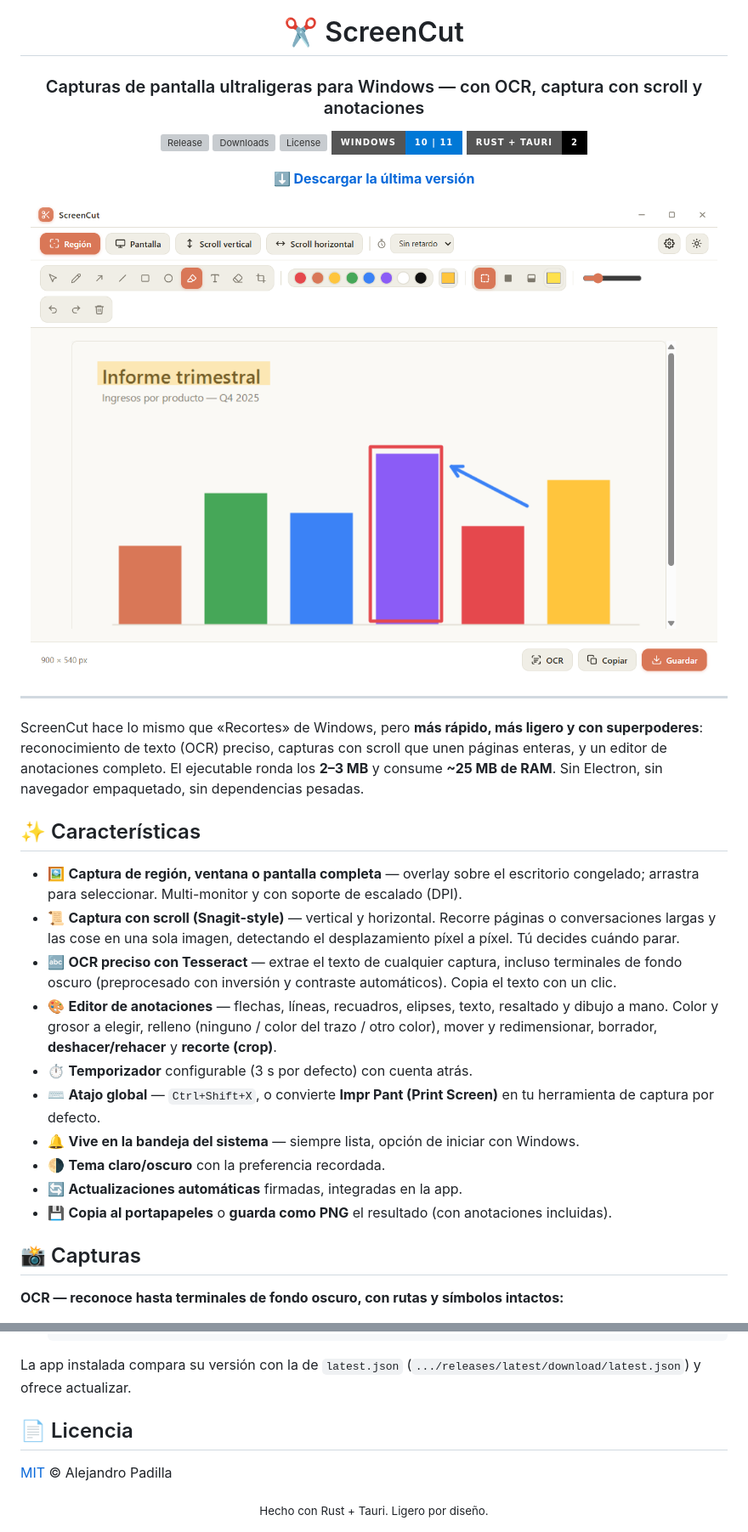
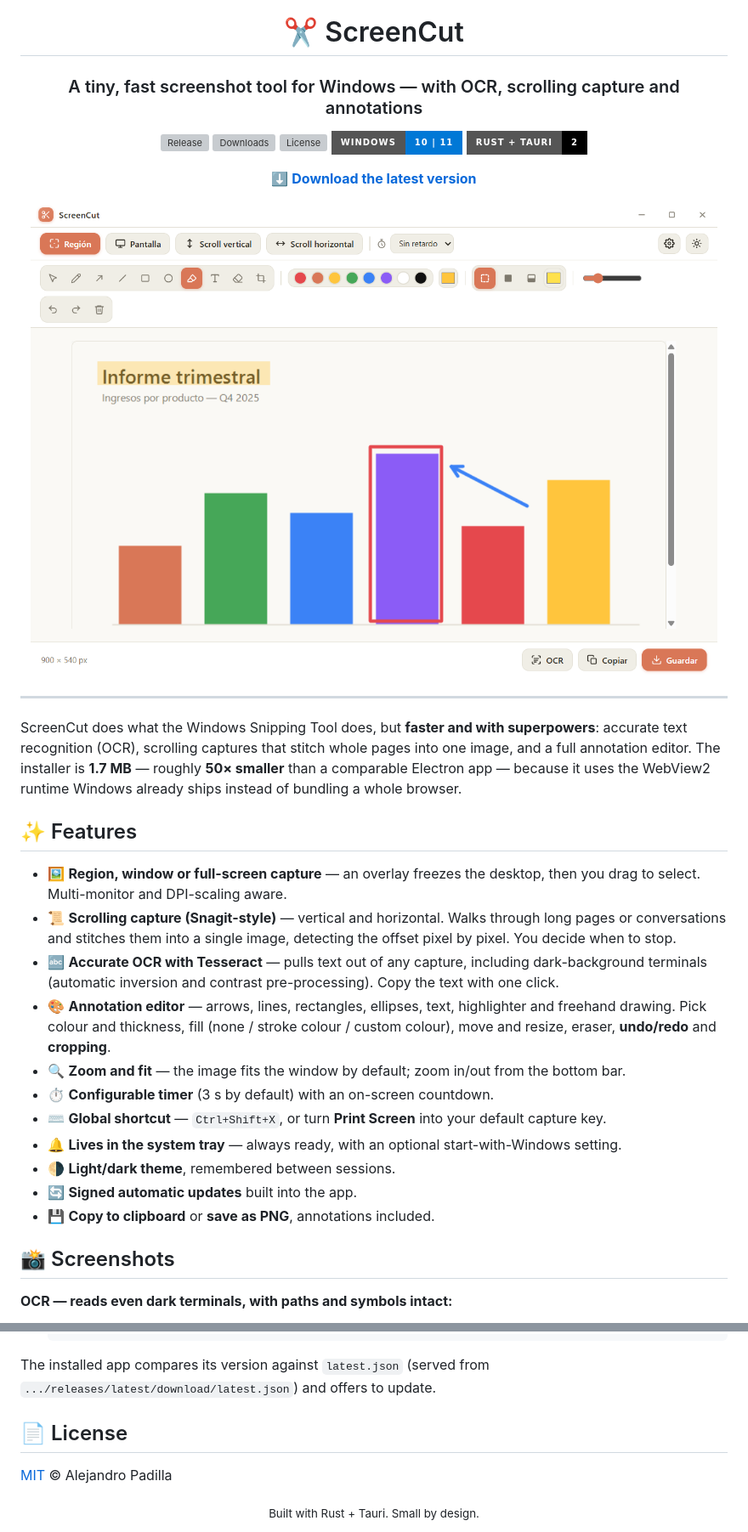
Before and after one commit to AlexPJ/screen-cut, a Markdown page: README.md, 2 parts joined by grey strips. Shown at 85% size. Rendered like a GitHub page; folded sections open; badges without logos; grey boxes are pictures that could not be loaded.

````diff
--- a/README.md
+++ b/README.md
@@ -2,7 +2,7 @@
 
 # ✂️ ScreenCut
 
-### Capturas de pantalla ultraligeras para Windows — con OCR, captura con scroll y anotaciones
+### A tiny, fast screenshot tool for Windows — with OCR, scrolling capture and annotations
 
 [![Release](https://img.shields.io/github/v/release/AlexPJ/screen-cut?style=for-the-badge&color=d97757)](https://github.com/AlexPJ/screen-cut/releases/latest)
 [![Downloads](https://img.shields.io/github/downloads/AlexPJ/screen-cut/total?style=for-the-badge&color=d97757)](https://github.com/AlexPJ/screen-cut/releases)
@@ -10,5 +10,5 @@
 [![Windows](https://img.shields.io/badge/Windows-10%20%7C%2011-0078D6?style=for-the-badge&logo=windows&logoColor=white)](#)
 [![Rust + Tauri](https://img.shields.io/badge/Rust%20%2B%20Tauri-2-000?style=for-the-badge&logo=tauri&logoColor=white)](#)
 
-**[⬇️ Descargar la última versión](https://github.com/AlexPJ/screen-cut/releases/latest)**
+**[⬇️ Download the latest version](https://github.com/AlexPJ/screen-cut/releases/latest)**
 
@@ -18,22 +18,23 @@
 
 ---
 
-ScreenCut hace lo mismo que «Recortes» de Windows, pero **más rápido, más ligero y con superpoderes**: reconocimiento de texto (OCR) preciso, capturas con scroll que unen páginas enteras, y un editor de anotaciones completo. El ejecutable ronda los **2–3 MB** y consume **~25 MB de RAM**. Sin Electron, sin navegador empaquetado, sin dependencias pesadas.
+ScreenCut does what the Windows Snipping Tool does, but **faster and with superpowers**: accurate text recognition (OCR), scrolling captures that stitch whole pages into one image, and a full annotation editor. The installer is **1.7 MB** — roughly **50× smaller** than a comparable Electron app — because it uses the WebView2 runtime Windows already ships instead of bundling a whole browser.
 
-## ✨ Características
+## ✨ Features
 
-- 🖼️ **Captura de región, ventana o pantalla completa** — overlay sobre el escritorio congelado; arrastra para seleccionar. Multi-monitor y con soporte de escalado (DPI).
-- 📜 **Captura con scroll (Snagit-style)** — vertical y horizontal. Recorre páginas o conversaciones largas y las cose en una sola imagen, detectando el desplazamiento píxel a píxel. Tú decides cuándo parar.
-- 🔤 **OCR preciso con Tesseract** — extrae el texto de cualquier captura, incluso terminales de fondo oscuro (preprocesado con inversión y contraste automáticos). Copia el texto con un clic.
-- 🎨 **Editor de anotaciones** — flechas, líneas, recuadros, elipses, texto, resaltado y dibujo a mano. Color y grosor a elegir, relleno (ninguno / color del trazo / otro color), mover y redimensionar, borrador, **deshacer/rehacer** y **recorte (crop)**.
-- ⏱️ **Temporizador** configurable (3 s por defecto) con cuenta atrás.
-- ⌨️ **Atajo global** — `Ctrl+Shift+X`, o convierte **Impr Pant (Print Screen)** en tu herramienta de captura por defecto.
-- 🔔 **Vive en la bandeja del sistema** — siempre lista, opción de iniciar con Windows.
-- 🌗 **Tema claro/oscuro** con la preferencia recordada.
-- 🔄 **Actualizaciones automáticas** firmadas, integradas en la app.
-- 💾 **Copia al portapapeles** o **guarda como PNG** el resultado (con anotaciones incluidas).
+- 🖼️ **Region, window or full-screen capture** — an overlay freezes the desktop, then you drag to select. Multi-monitor and DPI-scaling aware.
+- 📜 **Scrolling capture (Snagit-style)** — vertical and horizontal. Walks through long pages or conversations and stitches them into a single image, detecting the offset pixel by pixel. You decide when to stop.
+- 🔤 **Accurate OCR with Tesseract** — pulls text out of any capture, including dark-background terminals (automatic inversion and contrast pre-processing). Copy the text with one click.
+- 🎨 **Annotation editor** — arrows, lines, rectangles, ellipses, text, highlighter and freehand drawing. Pick colour and thickness, fill (none / stroke colour / custom colour), move and resize, eraser, **undo/redo** and **cropping**.
+- 🔍 **Zoom and fit** — the image fits the window by default; zoom in/out from the bottom bar.
+- ⏱️ **Configurable timer** (3 s by default) with an on-screen countdown.
+- ⌨️ **Global shortcut** — `Ctrl+Shift+X`, or turn **Print Screen** into your default capture key.
+- 🔔 **Lives in the system tray** — always ready, with an optional start-with-Windows setting.
+- 🌗 **Light/dark theme**, remembered between sessions.
+- 🔄 **Signed automatic updates** built into the app.
+- 💾 **Copy to clipboard** or **save as PNG**, annotations included.
 
-## 📸 Capturas
+## 📸 Screenshots
 
-**OCR — reconoce hasta terminales de fondo oscuro, con rutas y símbolos intactos:**
+**OCR — reads even dark terminals, with paths and symbols intact:**
 
@@ -123,14 +167,14 @@ Usa **Tesseract** (motor LSTM) llamado como proceso externo, con preprocesado (g
    }
    ```
 
-La app instalada compara su versión con la de `latest.json` (`.../releases/latest/download/latest.json`) y ofrece actualizar.
+The installed app compares its version against `latest.json` (served from `.../releases/latest/download/latest.json`) and offers to update.
 
 </details>
 
-## 📄 Licencia
+## 📄 License
 
 [MIT](LICENSE) © Alejandro Padilla
 
 <div align="center">
-<sub>Hecho con Rust + Tauri. Ligero por diseño.</sub>
+<sub>Built with Rust + Tauri. Small by design.</sub>
 </div>
````
Also changed, not shown: other parts of README.md (+81 -38 lines).
